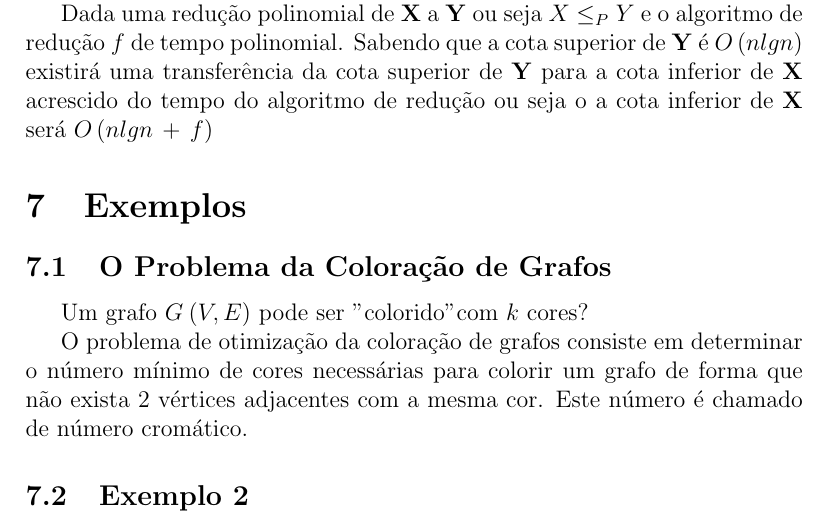
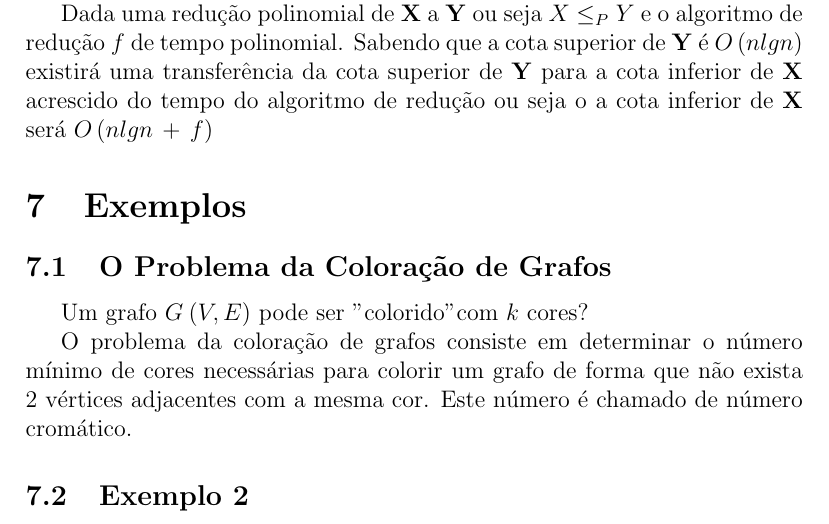
Before and after one commit to luizguilhermecm/np-completude, a LaTeX document (np-completude.tex, which reads coloracao-grafos.tex): part of page 4 of 5, cut so that both start at the same text. Compiled offline with pdfLaTeX.

Commit message:
Modified the exemple description

```diff
--- a/coloracao-grafos.tex
+++ b/coloracao-grafos.tex
@@ -1,6 +1,6 @@
 \subsection{O Problema da Coloração de Grafos}
 Um grafo $G\:(V,E)$ pode ser "colorido" com $k$ cores?
 
-O problema de otimização da coloração de grafos consiste em determinar o número mínimo de cores
+O problema da coloração de grafos consiste em determinar o número mínimo de cores
 necessárias para colorir um grafo de forma que não exista 2 vértices adjacentes com a mesma cor.
 Este número é chamado de número cromático.
```
